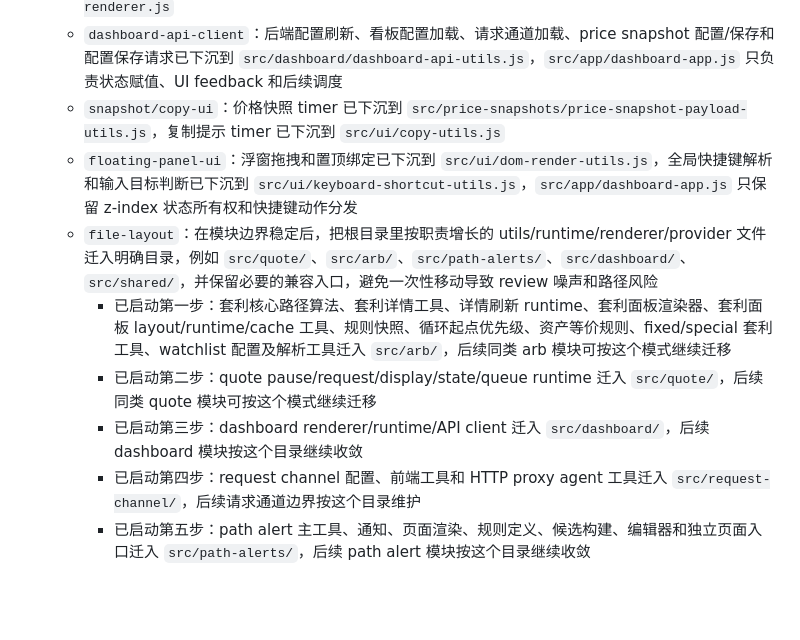
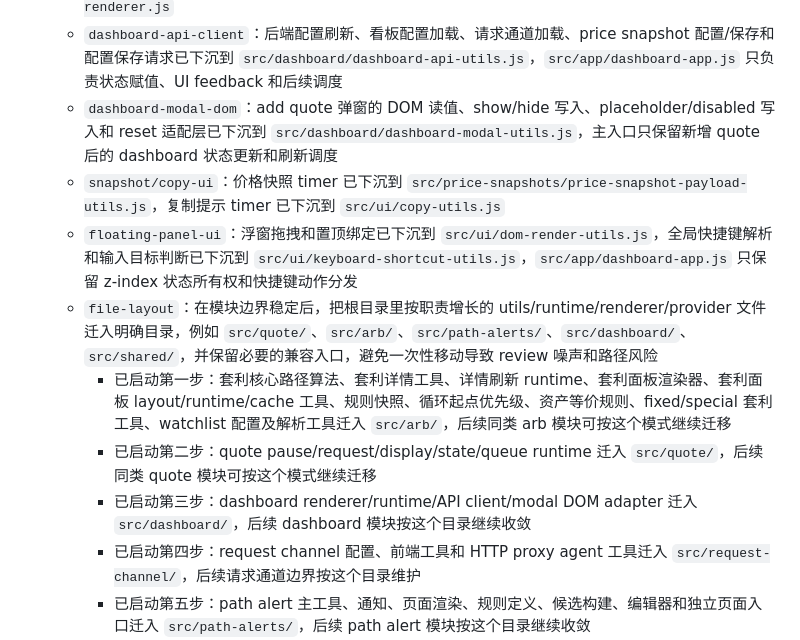
Before and after one commit to xhan/btc-arb-dashboard, a Markdown page: docs/plans/2026-04-16-cpu-and-simplification-todo.md, the part around the change. Rendered like a GitHub page; blank space fills up the shorter version.

Commit message:
docs: record dashboard modal helper boundary

```diff
--- a/docs/plans/2026-04-16-cpu-and-simplification-todo.md
+++ b/docs/plans/2026-04-16-cpu-and-simplification-todo.md
@@ -140,12 +140,13 @@
   - `data-terminal`：records/candidates cache、刷新 timer、面板 HTML、控件状态读写计划、selection 更新计划、内容和 header 点击动作解析已下沉到 `src/data-terminal/data-terminal-utils.js`
   - `dashboard-persistence`：配置保存 debounce timer、金额输入 debounce、保存按钮反馈 runtime 已下沉到 `src/dashboard/dashboard-runtime-utils.js`，dashboard 输入/按钮动作解析、添加报价/新增分区/报价设置/确认弹窗表单状态、报价设置 modal 写入计划、报价设置表单读取、报价设置保存更新计划和全局设置 interval 表单读写/解析已下沉到 `src/dashboard/dashboard-renderer.js`
   - `dashboard-api-client`：后端配置刷新、看板配置加载、请求通道加载、price snapshot 配置/保存和配置保存请求已下沉到 `src/dashboard/dashboard-api-utils.js`，`src/app/dashboard-app.js` 只负责状态赋值、UI feedback 和后续调度
+  - `dashboard-modal-dom`：add quote 弹窗的 DOM 读值、show/hide 写入、placeholder/disabled 写入和 reset 适配层已下沉到 `src/dashboard/dashboard-modal-utils.js`，主入口只保留新增 quote 后的 dashboard 状态更新和刷新调度
   - `snapshot/copy-ui`：价格快照 timer 已下沉到 `src/price-snapshots/price-snapshot-payload-utils.js`，复制提示 timer 已下沉到 `src/ui/copy-utils.js`
   - `floating-panel-ui`：浮窗拖拽和置顶绑定已下沉到 `src/ui/dom-render-utils.js`，全局快捷键解析和输入目标判断已下沉到 `src/ui/keyboard-shortcut-utils.js`，`src/app/dashboard-app.js` 只保留 z-index 状态所有权和快捷键动作分发
   - `file-layout`：在模块边界稳定后，把根目录里按职责增长的 utils/runtime/renderer/provider 文件迁入明确目录，例如 `src/quote/`、`src/arb/`、`src/path-alerts/`、`src/dashboard/`、`src/shared/`，并保留必要的兼容入口，避免一次性移动导致 review 噪声和路径风险
     - 已启动第一步：套利核心路径算法、套利详情工具、详情刷新 runtime、套利面板渲染器、套利面板 layout/runtime/cache 工具、规则快照、循环起点优先级、资产等价规则、fixed/special 套利工具、watchlist 配置及解析工具迁入 `src/arb/`，后续同类 arb 模块可按这个模式继续迁移
     - 已启动第二步：quote pause/request/display/state/queue runtime 迁入 `src/quote/`，后续同类 quote 模块可按这个模式继续迁移
-    - 已启动第三步：dashboard renderer/runtime/API client 迁入 `src/dashboard/`，后续 dashboard 模块按这个目录继续收敛
+    - 已启动第三步：dashboard renderer/runtime/API client/modal DOM adapter 迁入 `src/dashboard/`，后续 dashboard 模块按这个目录继续收敛
     - 已启动第四步：request channel 配置、前端工具和 HTTP proxy agent 工具迁入 `src/request-channel/`，后续请求通道边界按这个目录维护
     - 已启动第五步：path alert 主工具、通知、页面渲染、规则定义、候选构建、编辑器和独立页面入口迁入 `src/path-alerts/`，后续 path alert 模块按这个目录继续收敛
     - 已启动第六步：charts 页面入口、图表渲染器和图表工具迁入 `src/charts/`，后续历史图表模块按这个目录维护
```
